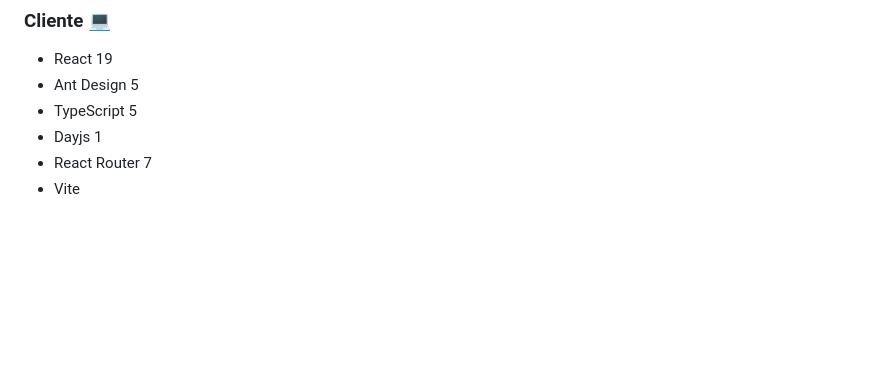
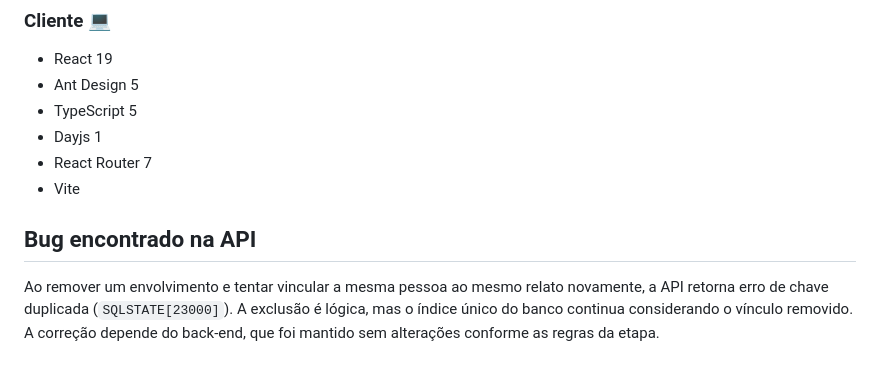
Before and after one commit to ZagoXD/contato-seguro-slim-front-end, a Markdown page: README.md, the part around the change. Rendered like a GitHub page; blank space fills up the shorter version.

```diff
--- a/README.md
+++ b/README.md
@@ -183,3 +183,7 @@ O repositório possui dois diretórios principais, sendo `server` para a **API R
 - Dayjs 1
 - React Router 7
 - Vite
+
+## Bug encontrado na API
+
+Ao remover um envolvimento e tentar vincular a mesma pessoa ao mesmo relato novamente, a API retorna erro de chave duplicada (`SQLSTATE[23000]`). A exclusão é lógica, mas o índice único do banco continua considerando o vínculo removido. A correção depende do back-end, que foi mantido sem alterações conforme as regras da etapa.
```
Also changed, not shown: docs/manual_tests.md (+10 -10 lines).
